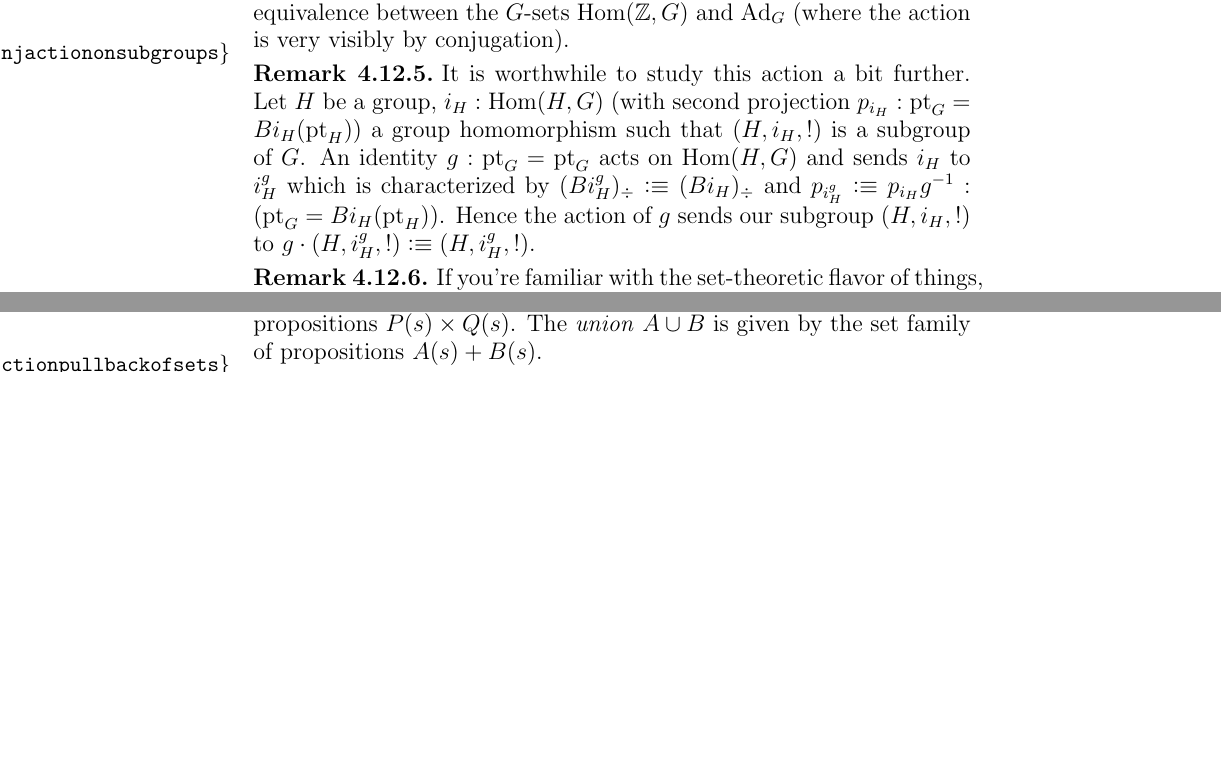
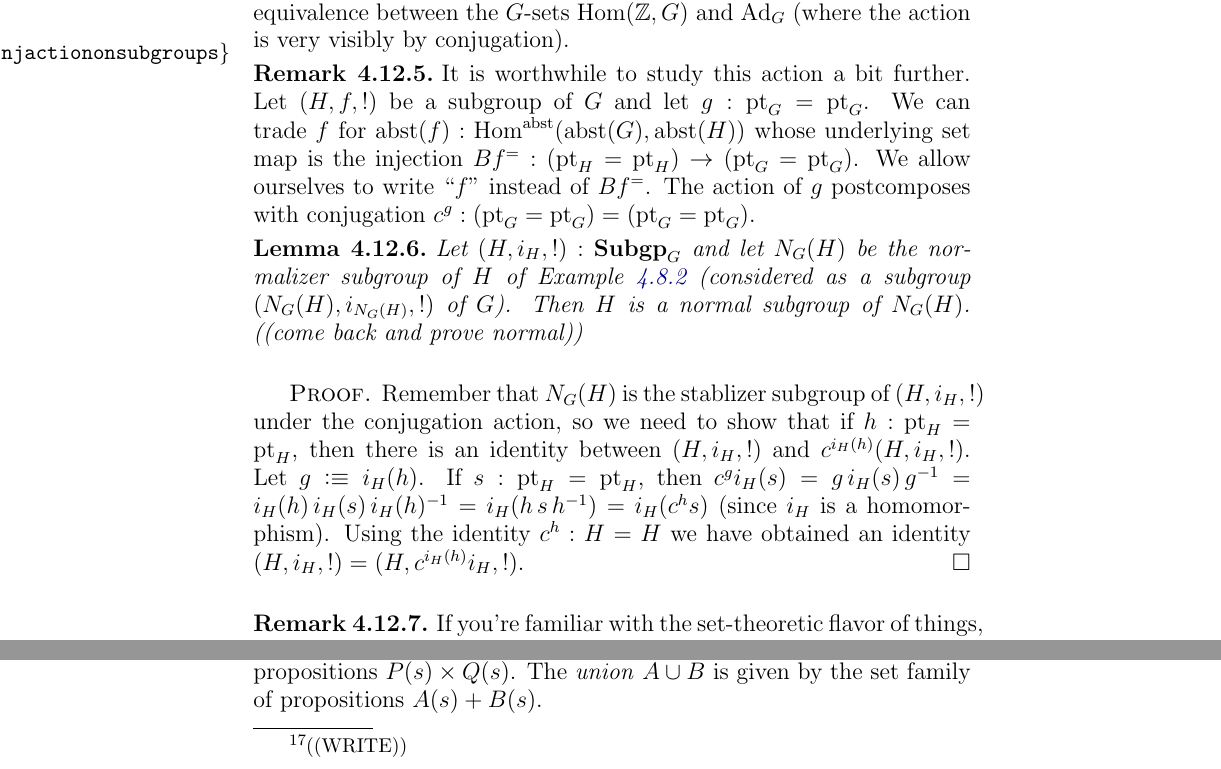
Before and after one commit to UniMath/SymmetryBook, a LaTeX thesis (book.tex, which reads group.tex): two parts of pages 108 and 110 of 167, joined at a grey line, cut so that both start at the same text, the shorter picture padded with empty space. Compiled offline with pdfLaTeX.

Commit message:
H in normalizer

```diff
--- a/group.tex
+++ b/group.tex
@@ -1457,12 +1457,22 @@ The same phenomenon appeared in \cref{xca:HomZGvsAdG} where we gave an equivalen
 
 \begin{remark}
   \label{rem:conjactiononsubgroups}
-  It is worthwhile to study this action a bit further.  Let $H$ be a group, $i_H:\Hom(H,G)$ (with second projection $p_{i_H}:\pt_G=Bi_{H}(\pt_H)$) a group homomorphism such that $(H,i_H,!)$ is a subgroup of $G$.  An identity $g:\pt_G=\pt_G$ acts on $\Hom(H,G)$ and sends $i_H$ to $i^g_H$ which is characterized by $(Bi^g_H)_\div\defequi(Bi_H)_\div$ and $p_{i^g_H}\defequi p_{i_H}g^{-1}:(\pt_G=Bi_H(\pt_H))$.  Hence the action of $g$ sends our subgroup $(H,i_H,!)$ to $g\cdot(H,i^g_H,!)\defequi (H,i^g_H,!)$.
-
-
-
+  It is worthwhile to study this action a bit further.  Let $(H,f,!)$ be a subgroup of $G$ and let $g:\pt_G=\pt_G$.  We can trade $f$ for $\abstr(f):\Hom^\abstr(\abstr(G),\abstr(H))$ whose underlying set map is the injection $Bf^=:(\pt_H=\pt_H)\to(\pt_G=\pt_G)$. We allow ourselves to write ``$f$'' instead of $Bf^=$. The action of $g$ postcomposes with conjugation $c^g:(\pt_G=\pt_G)=(\pt_G=\pt_G)$.
+
+
+% Let $H$ be a group, $i_H:\Hom(H,G)$ (with second projection $p_{i_H}:\pt_G=Bi_{H}(\pt_H)$) a group homomorphism such that $(H,i_H,!)$ is a subgroup of $G$.  An identity $g:\pt_G=\pt_G$ acts on $\Hom(H,G)$ and sends $i_H$ to $i^g_H$ which is characterized by $(Bi^g_H)_\div\defequi(Bi_H)_\div$ and $p_{i^g_H}\defequi p_{i_H}g^{-1}:(\pt_G=Bi_H(\pt_H))$.  Hence the action of $g$ sends our subgroup $(H,i_H,!)$ to $g\cdot(H,i^g_H,!)\defequi (H,i^g_H,!)$.
 % Now, if $g$ comes from $H$, say, $\i_H(h)$
 \end{remark}
+\begin{lemma}
+  Let $(H,i_H,!):\typesubgroup_G$ and let $N_G(H)$ be the normalizer subgroup of $H$ of \cref{ex:abstrandconj} (considered as a subgroup $(N_G(H),i_{N_G(H)},!)$ of $G$).  Then $H$ is a normal subgroup of $N_G(H)$.  ((come back and prove normal))
+\end{lemma}
+\begin{proof}
+  Remember that $N_G(H)$ is the stablizer subgroup of $(H,i_H,!)$ under the conjugation action, so we need to show that if $h:\pt_H=\pt_H$, then there is an identity between $(H,i_H,!)$ and $c^{i_H(h)}(H,i_H,!)$.
+Let $g\defequi i_H(h)$.  If $s:\pt_H=\pt_H$, then $c^gi_H(s)=g\,i_H(s)\,g^{-1}=i_H(h)\,i_H(s)\,i_H(h)^{-1}=i_H(h\,s\,h^{-1})=i_H(c^hs)$ (since $i_H$ is a homomorphism).
+Using the identity $c^h:H=H$ we have obtained an identity $(H,i_H,!)=(H,c^{i_H(h)}i_H,!)$.
+\end{proof}
+
+
 
 
 
```
